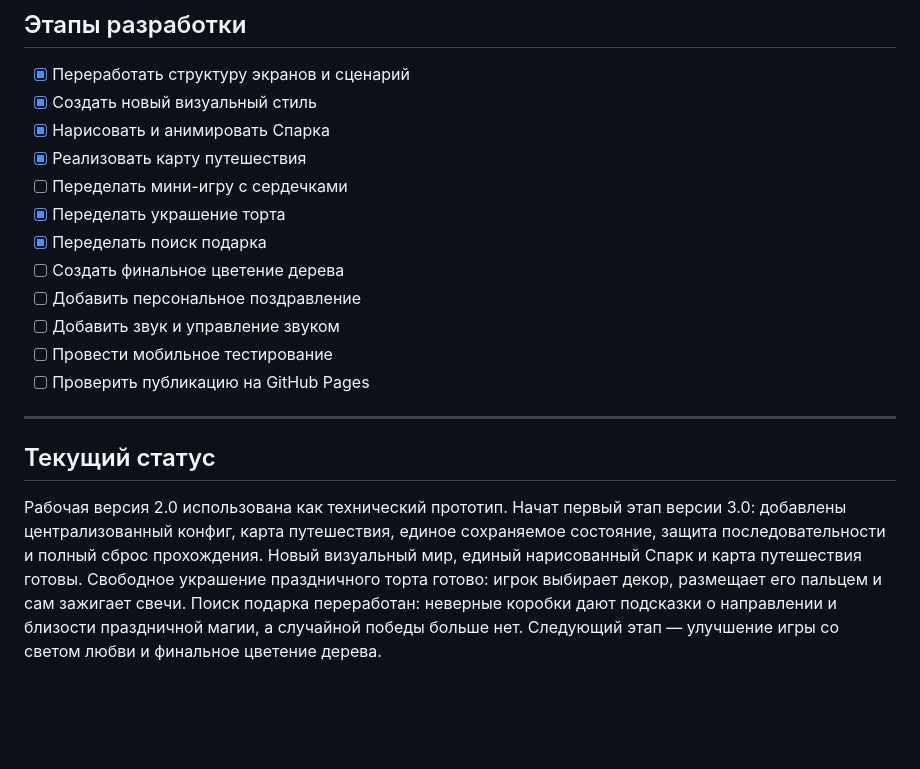
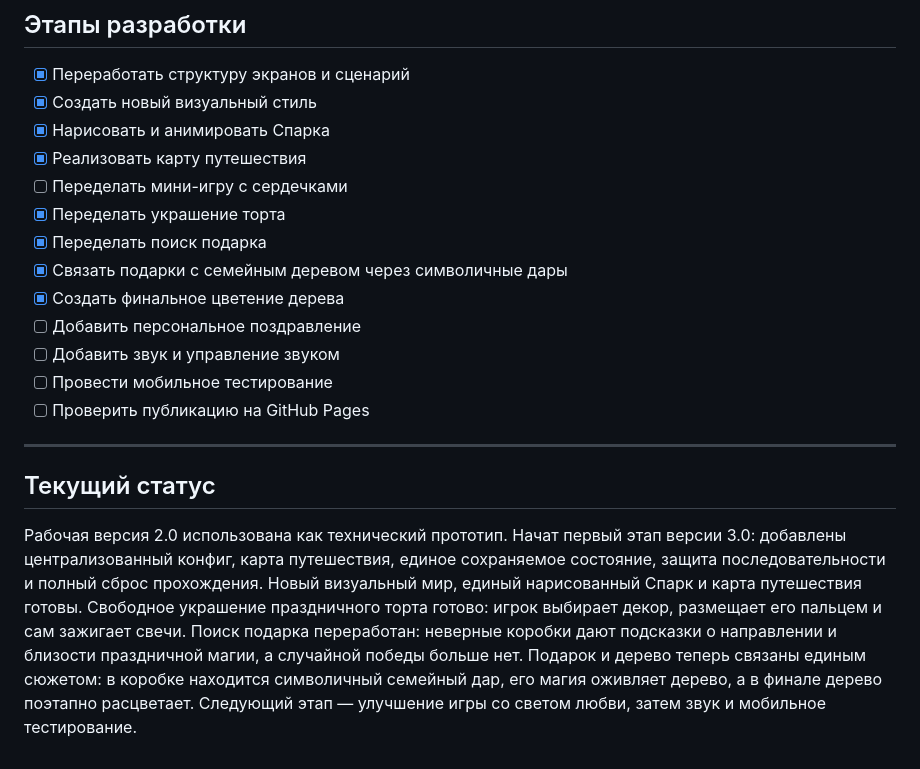
Before and after one commit to Kadthicu/Dragon-gift, a Markdown page: PROJECT_PLAN.md, the part around the change. Rendered like a GitHub page; blank space fills up the shorter version.

Commit message:
Обновить статус сюжетной связи и финала

```diff
--- a/PROJECT_PLAN.md
+++ b/PROJECT_PLAN.md
@@ -197,7 +197,8 @@
 - [ ] Переделать мини-игру с сердечками
 - [x] Переделать украшение торта
 - [x] Переделать поиск подарка
-- [ ] Создать финальное цветение дерева
+- [x] Связать подарки с семейным деревом через символичные дары
+- [x] Создать финальное цветение дерева
 - [ ] Добавить персональное поздравление
 - [ ] Добавить звук и управление звуком
 - [ ] Провести мобильное тестирование
@@ -207,4 +208,4 @@
 
 ## Текущий статус
 
-Рабочая версия 2.0 использована как технический прототип. Начат первый этап версии 3.0: добавлены централизованный конфиг, карта путешествия, единое сохраняемое состояние, защита последовательности и полный сброс прохождения. Новый визуальный мир, единый нарисованный Спарк и карта путешествия готовы. Свободное украшение праздничного торта готово: игрок выбирает декор, размещает его пальцем и сам зажигает свечи. Поиск подарка переработан: неверные коробки дают подсказки о направлении и близости праздничной магии, а случайной победы больше нет. Следующий этап — улучшение игры со светом любви и финальное цветение дерева.
+Рабочая версия 2.0 использована как технический прототип. Начат первый этап версии 3.0: добавлены централизованный конфиг, карта путешествия, единое сохраняемое состояние, защита последовательности и полный сброс прохождения. Новый визуальный мир, единый нарисованный Спарк и карта путешествия готовы. Свободное украшение праздничного торта готово: игрок выбирает декор, размещает его пальцем и сам зажигает свечи. Поиск подарка переработан: неверные коробки дают подсказки о направлении и близости праздничной магии, а случайной победы больше нет. Подарок и дерево теперь связаны единым сюжетом: в коробке находится символичный семейный дар, его магия оживляет дерево, а в финале дерево поэтапно расцветает. Следующий этап — улучшение игры со светом любви, затем звук и мобильное тестирование.
```
